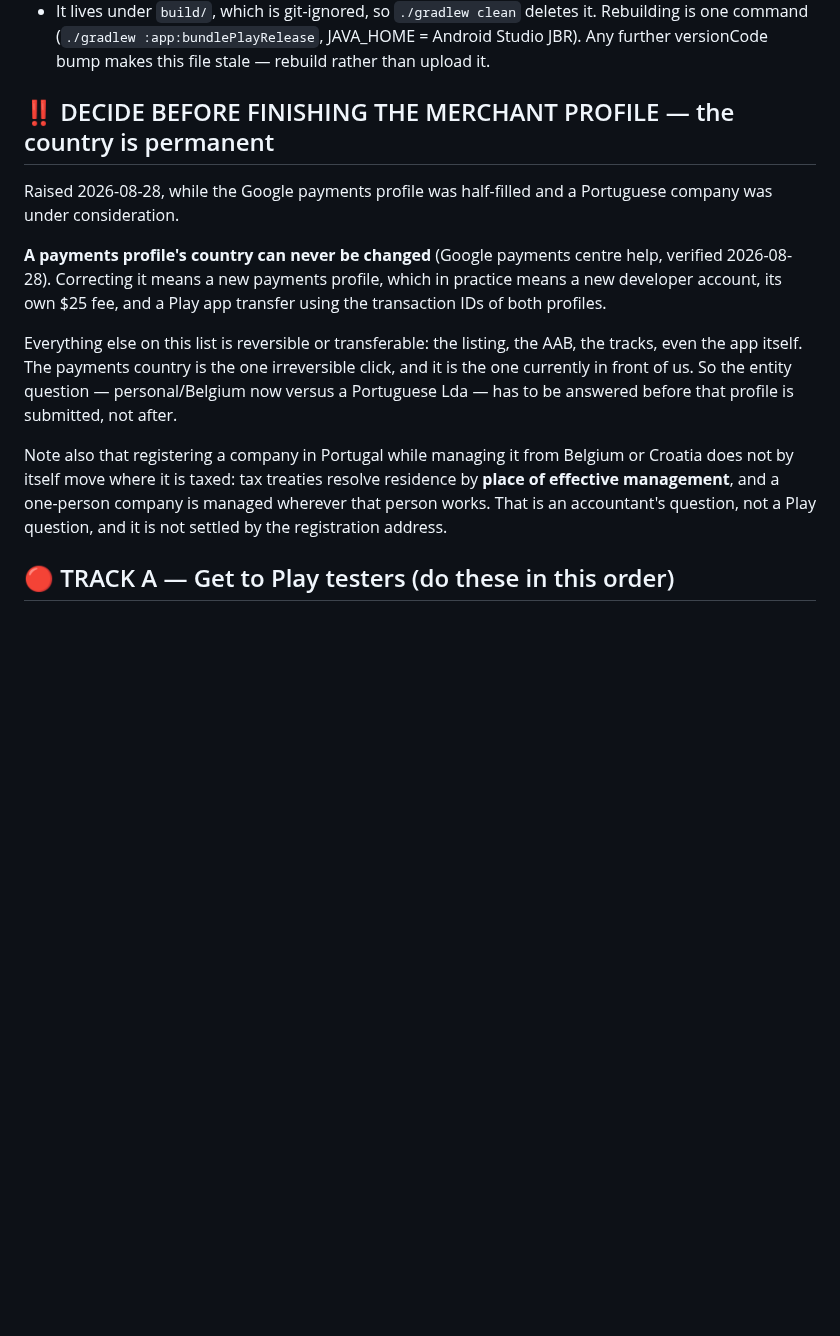
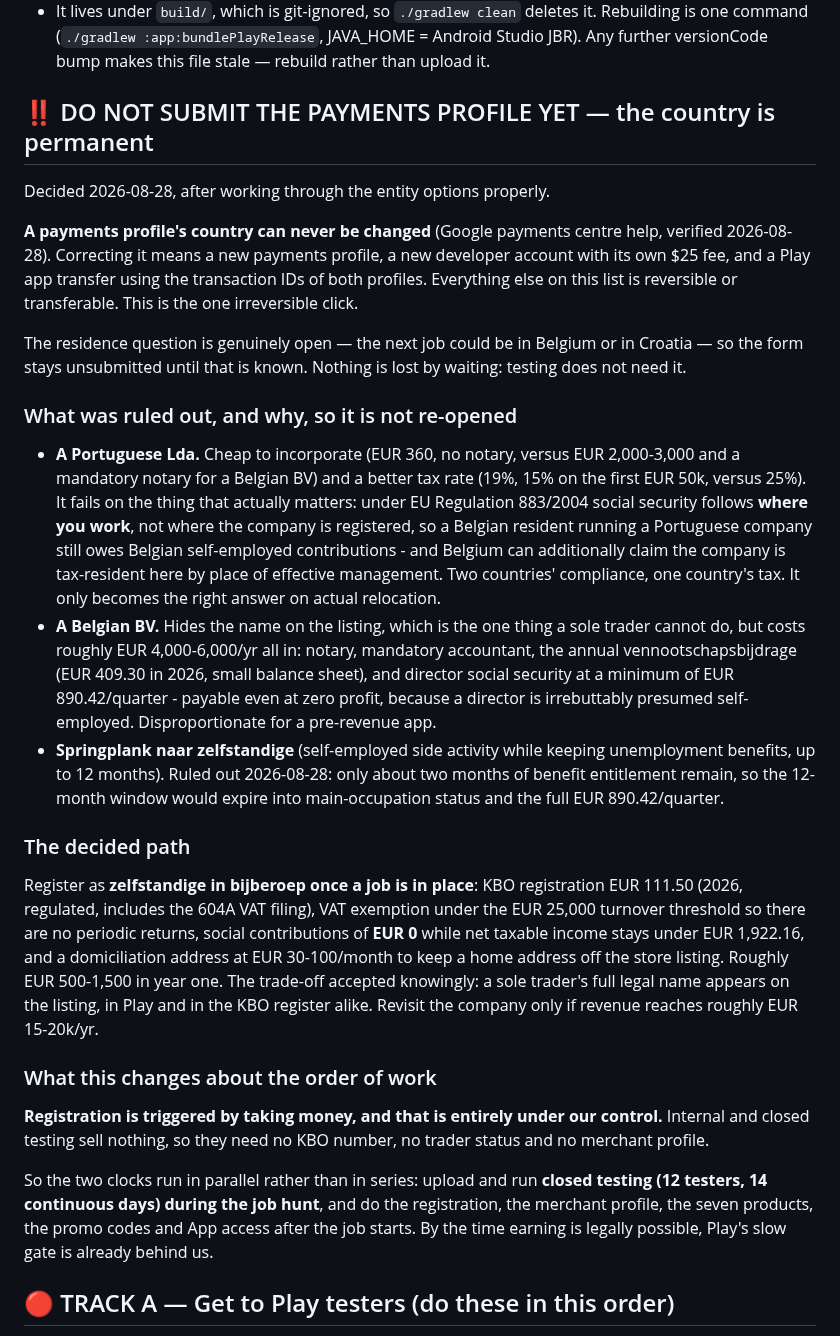
Before and after one commit to Al3grus/Corlang, a Markdown page: docs/PENDING.md, the part around the change. Drawn GitHub-style; blank space fills up the shorter version.

Commit message:
Pending list: settle the entity question, and stop it blocking the testers
Portugal, a Belgian BV and springplank are all ruled out, each with the reason
recorded so the question is not re-opened from scratch. The path is bijberoep once
a job is in place. The load-bearing consequence is the ordering: testing sells
nothing, so closed testing and its 14-day clock run during the job hunt, and only
the money steps wait. The payments profile stays unsubmitted until the country of
residence is known, because that country can never be changed.

```diff
--- a/docs/PENDING.md
+++ b/docs/PENDING.md
@@ -165,24 +165,56 @@ The Internal-testing artefact exists and is verified. It has NOT been uploaded y
   one command (`./gradlew :app:bundlePlayRelease`, JAVA_HOME = Android Studio JBR). Any further
   versionCode bump makes this file stale — rebuild rather than upload it.
 
-## ‼️ DECIDE BEFORE FINISHING THE MERCHANT PROFILE — the country is permanent
+## ‼️ DO NOT SUBMIT THE PAYMENTS PROFILE YET — the country is permanent
 
-Raised 2026-08-28, while the Google payments profile was half-filled and a Portuguese company was
-under consideration.
+Decided 2026-08-28, after working through the entity options properly.
 
 **A payments profile's country can never be changed** (Google payments centre help, verified
-2026-08-28). Correcting it means a new payments profile, which in practice means a new developer
-account, its own $25 fee, and a Play app transfer using the transaction IDs of both profiles.
+2026-08-28). Correcting it means a new payments profile, a new developer account with its own $25
+fee, and a Play app transfer using the transaction IDs of both profiles. Everything else on this
+list is reversible or transferable. This is the one irreversible click.
 
-Everything else on this list is reversible or transferable: the listing, the AAB, the tracks, even
-the app itself. The payments country is the one irreversible click, and it is the one currently in
-front of us. So the entity question — personal/Belgium now versus a Portuguese Lda — has to be
-answered before that profile is submitted, not after.
+The residence question is genuinely open — the next job could be in Belgium or in Croatia — so the
+form stays unsubmitted until that is known. Nothing is lost by waiting: testing does not need it.
 
-Note also that registering a company in Portugal while managing it from Belgium or Croatia does not
-by itself move where it is taxed: tax treaties resolve residence by **place of effective
-management**, and a one-person company is managed wherever that person works. That is an
-accountant's question, not a Play question, and it is not settled by the registration address.
+### What was ruled out, and why, so it is not re-opened
+
+- **A Portuguese Lda.** Cheap to incorporate (EUR 360, no notary, versus EUR 2,000-3,000 and a
+  mandatory notary for a Belgian BV) and a better tax rate (19%, 15% on the first EUR 50k, versus
+  25%). It fails on the thing that actually matters: under EU Regulation 883/2004 social security
+  follows **where you work**, not where the company is registered, so a Belgian resident running a
+  Portuguese company still owes Belgian self-employed contributions - and Belgium can additionally
+  claim the company is tax-resident here by place of effective management. Two countries'
+  compliance, one country's tax. It only becomes the right answer on actual relocation.
+- **A Belgian BV.** Hides the name on the listing, which is the one thing a sole trader cannot do,
+  but costs roughly EUR 4,000-6,000/yr all in: notary, mandatory accountant, the annual
+  vennootschapsbijdrage (EUR 409.30 in 2026, small balance sheet), and director social security at
+  a minimum of EUR 890.42/quarter - payable even at zero profit, because a director is
+  irrebuttably presumed self-employed. Disproportionate for a pre-revenue app.
+- **Springplank naar zelfstandige** (self-employed side activity while keeping unemployment
+  benefits, up to 12 months). Ruled out 2026-08-28: only about two months of benefit entitlement
+  remain, so the 12-month window would expire into main-occupation status and the full
+  EUR 890.42/quarter.
+
+### The decided path
+
+Register as **zelfstandige in bijberoep once a job is in place**: KBO registration EUR 111.50
+(2026, regulated, includes the 604A VAT filing), VAT exemption under the EUR 25,000 turnover
+threshold so there are no periodic returns, social contributions of **EUR 0** while net taxable
+income stays under EUR 1,922.16, and a domiciliation address at EUR 30-100/month to keep a home
+address off the store listing. Roughly EUR 500-1,500 in year one. The trade-off accepted knowingly:
+a sole trader's full legal name appears on the listing, in Play and in the KBO register alike.
+Revisit the company only if revenue reaches roughly EUR 15-20k/yr.
+
+### What this changes about the order of work
+
+**Registration is triggered by taking money, and that is entirely under our control.** Internal and
+closed testing sell nothing, so they need no KBO number, no trader status and no merchant profile.
+
+So the two clocks run in parallel rather than in series: upload and run **closed testing (12
+testers, 14 continuous days) during the job hunt**, and do the registration, the merchant profile,
+the seven products, the promo codes and App access after the job starts. By the time earning is
+legally possible, Play's slow gate is already behind us.
 
 ## 🔴 TRACK A — Get to Play testers (do these in this order)
 
```
